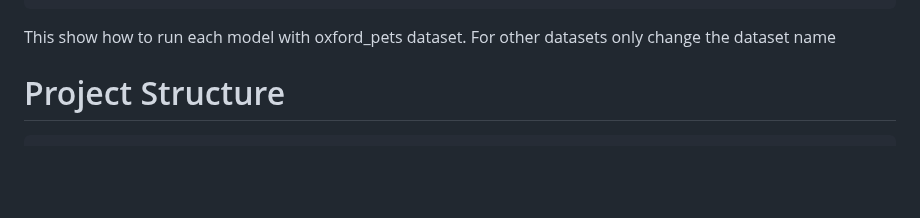
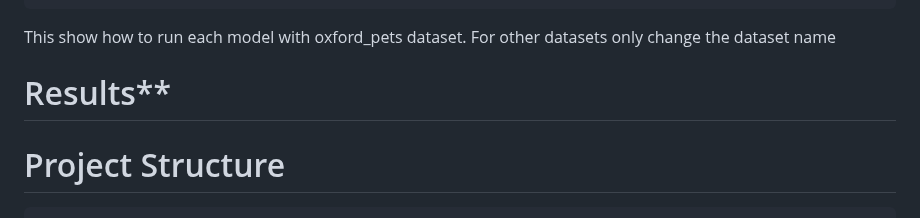
Before and after one commit to BRAIN-Lab-AI/Robustness-to-Prompt-Variations-in-VLMs-Evaluating-Noisy-Prompts-with-Ensembling-Strategies, a Markdown page: README.md, the part around one of its changes. Rendered like a GitHub page; blank space fills up the shorter version.

````diff
--- a/README.md
+++ b/README.md
@@ -459,6 +461,11 @@ python coop_noise_eval_min_v5.py \
 
 This show how to run each model with oxford_pets dataset. For other datasets only change the dataset name
 
+
+# Results**
+
+
+
 # Project Structure
 
 ```
````
Also changed, not shown: other parts of README.md (+2 -0 lines).
